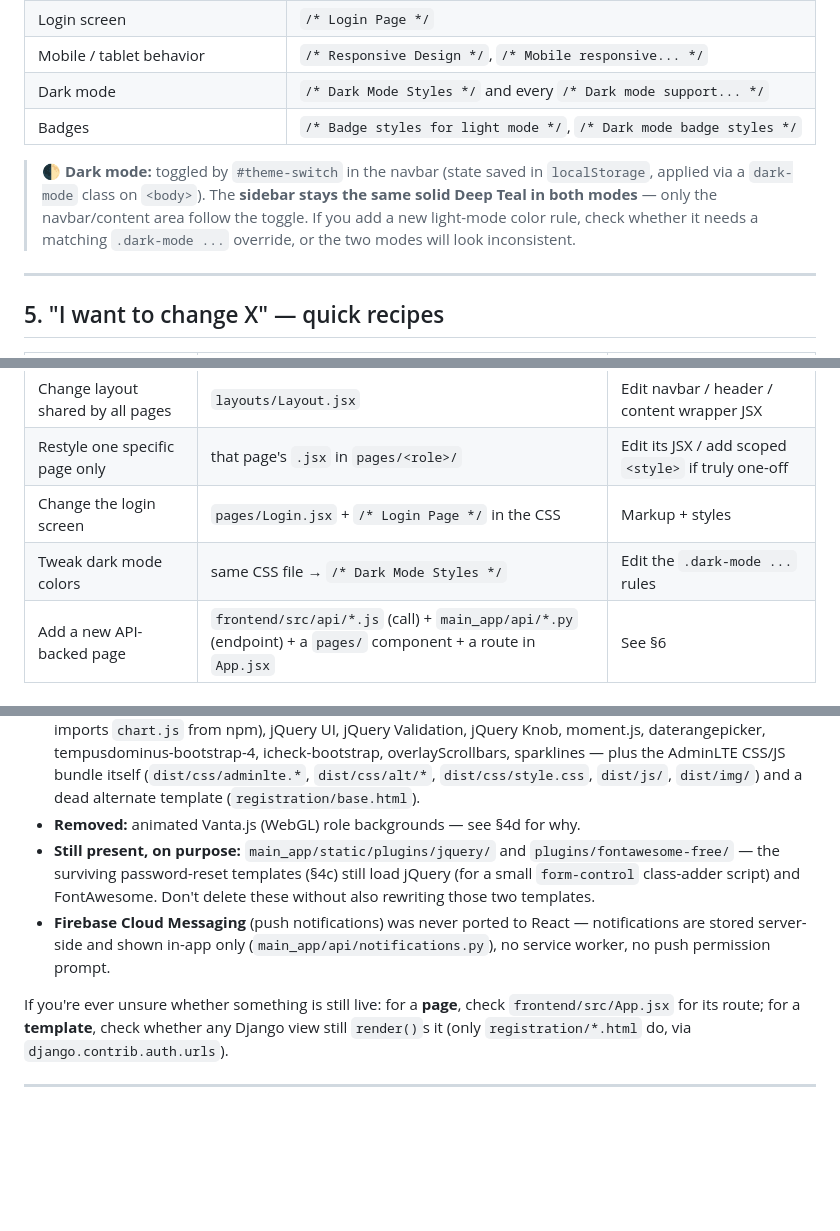
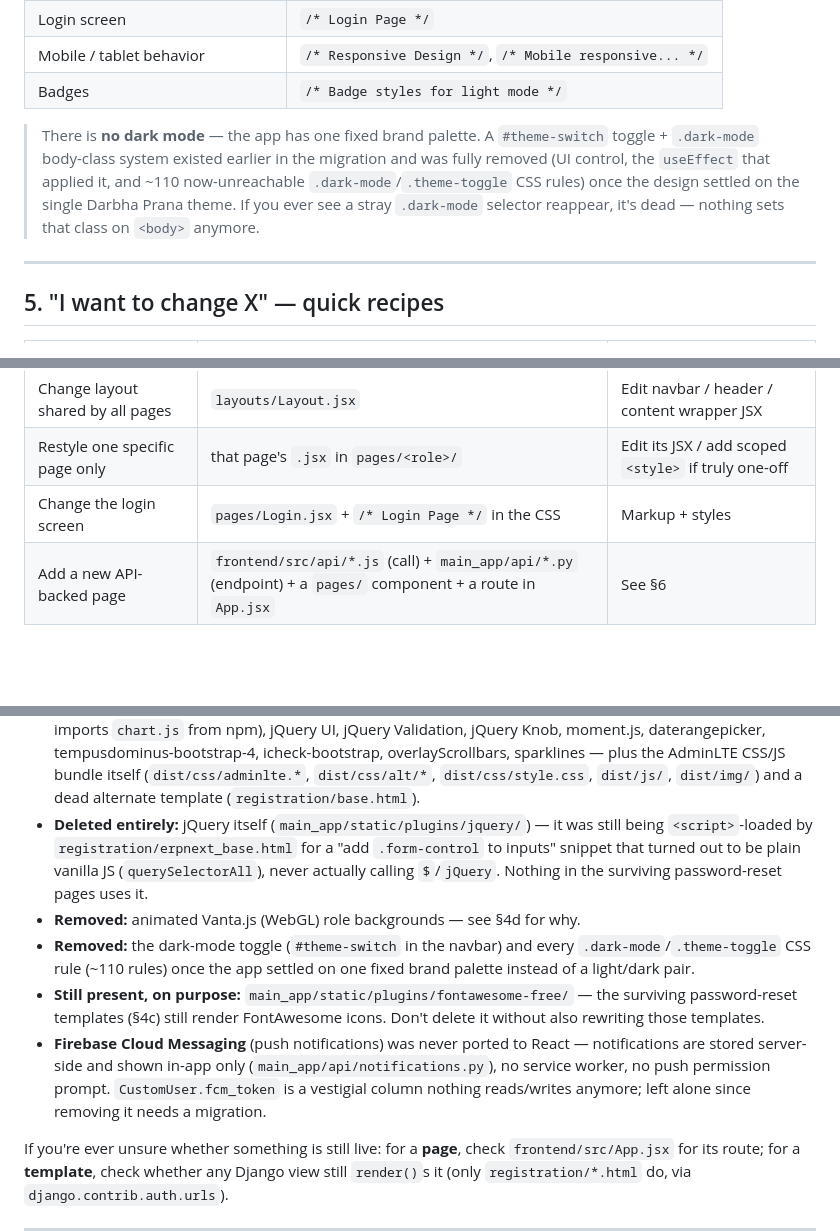
Before and after one commit to acharyanimesh/College-ERP-System, a Markdown page: STYLING_ARCHITECTURE.md, 3 parts joined by grey strips. GitHub-like rendering; blank space fills up the shorter version.

Commit message:
Update architecture doc for the tech-stack and theme cleanup
Documents the jQuery removal, the dark-mode/theme-toggle deletion, and
the reasoning behind them, matching the code changes in the prior
commit.

Co-Authored-By: Claude Sonnet 5 <noreply@anthropic.com>

```diff
--- a/STYLING_ARCHITECTURE.md
+++ b/STYLING_ARCHITECTURE.md
@@ -266,15 +266,15 @@ or interaction to it.
 | Brand watermark | `/* Brand watermark */` |
 | Login screen | `/* Login Page */` |
 | Mobile / tablet behavior | `/* Responsive Design */`, `/* Mobile responsive... */` |
-| Dark mode | `/* Dark Mode Styles */` and every `/* Dark mode support... */` |
-| Badges | `/* Badge styles for light mode */`, `/* Dark mode badge styles */` |
+| Badges | `/* Badge styles for light mode */` |
 
-> 🌓 **Dark mode:** toggled by `#theme-switch` in the navbar (state saved in
-> `localStorage`, applied via a `dark-mode` class on `<body>`). The **sidebar
-> stays the same solid Deep Teal in both modes** — only the navbar/content
-> area follow the toggle. If you add a new light-mode color rule, check whether
-> it needs a matching `.dark-mode ...` override, or the two modes will look
-> inconsistent.
+> There is **no dark mode** — the app has one fixed brand palette. A
+> `#theme-switch` toggle + `.dark-mode` body-class system existed earlier in
+> the migration and was fully removed (UI control, the `useEffect` that
+> applied it, and ~110 now-unreachable `.dark-mode`/`.theme-toggle` CSS rules)
+> once the design settled on the single Darbha Prana theme. If you ever see
+> a stray `.dark-mode` selector reappear, it's dead — nothing sets that class
+> on `<body>` anymore.
 
 ---
 
@@ -293,7 +293,6 @@ or interaction to it.
 | Change layout shared by all pages | `layouts/Layout.jsx` | Edit navbar / header / content wrapper JSX |
 | Restyle one specific page only | that page's `.jsx` in `pages/<role>/` | Edit its JSX / add scoped `<style>` if truly one-off |
 | Change the login screen | `pages/Login.jsx` + `/* Login Page */` in the CSS | Markup + styles |
-| Tweak dark mode colors | same CSS file → `/* Dark Mode Styles */` | Edit the `.dark-mode ...` rules |
 | Add a new API-backed page | `frontend/src/api/*.js` (call) + `main_app/api/*.py` (endpoint) + a `pages/` component + a route in `App.jsx` | See §6 |
 
 ---
@@ -344,15 +343,23 @@ All of that was removed once the React frontend covered every page:
   overlayScrollbars, sparklines — plus the AdminLTE CSS/JS bundle itself
   (`dist/css/adminlte.*`, `dist/css/alt/*`, `dist/css/style.css`, `dist/js/`,
   `dist/img/`) and a dead alternate template (`registration/base.html`).
+- **Deleted entirely:** jQuery itself (`main_app/static/plugins/jquery/`) —
+  it was still being `<script>`-loaded by `registration/erpnext_base.html`
+  for a "add `.form-control` to inputs" snippet that turned out to be plain
+  vanilla JS (`querySelectorAll`), never actually calling `$`/`jQuery`. Nothing
+  in the surviving password-reset pages uses it.
 - **Removed:** animated Vanta.js (WebGL) role backgrounds — see §4d for why.
-- **Still present, on purpose:** `main_app/static/plugins/jquery/` and
-  `plugins/fontawesome-free/` — the surviving password-reset templates
-  (§4c) still load jQuery (for a small `form-control` class-adder script) and
-  FontAwesome. Don't delete these without also rewriting those two templates.
+- **Removed:** the dark-mode toggle (`#theme-switch` in the navbar) and every
+  `.dark-mode`/`.theme-toggle` CSS rule (~110 rules) once the app settled on
+  one fixed brand palette instead of a light/dark pair.
+- **Still present, on purpose:** `main_app/static/plugins/fontawesome-free/`
+  — the surviving password-reset templates (§4c) still render FontAwesome
+  icons. Don't delete it without also rewriting those templates.
 - **Firebase Cloud Messaging** (push notifications) was never ported to
   React — notifications are stored server-side and shown in-app only
   (`main_app/api/notifications.py`), no service worker, no push permission
-  prompt.
+  prompt. `CustomUser.fcm_token` is a vestigial column nothing reads/writes
+  anymore; left alone since removing it needs a migration.
 
 If you're ever unsure whether something is still live: for a **page**, check
 `frontend/src/App.jsx` for its route; for a **template**, check whether any
```
